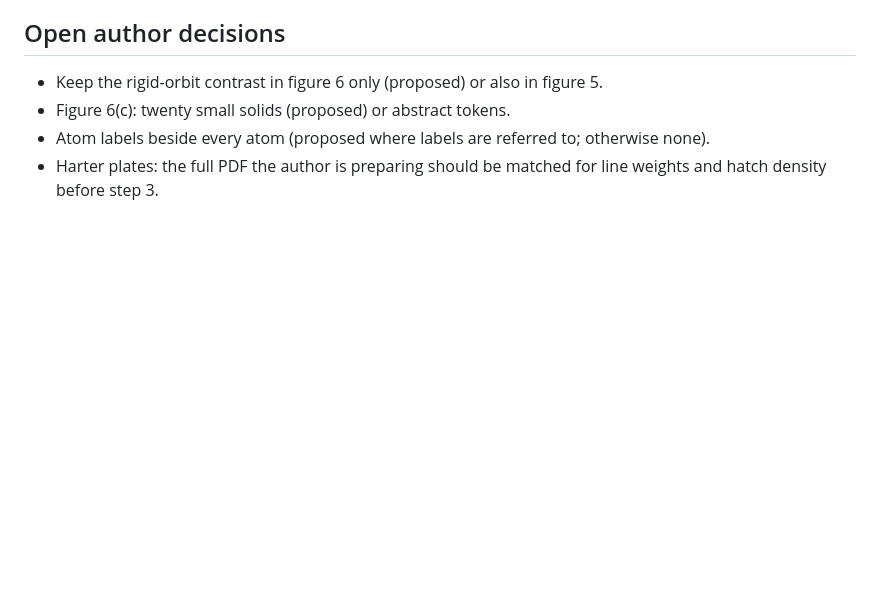
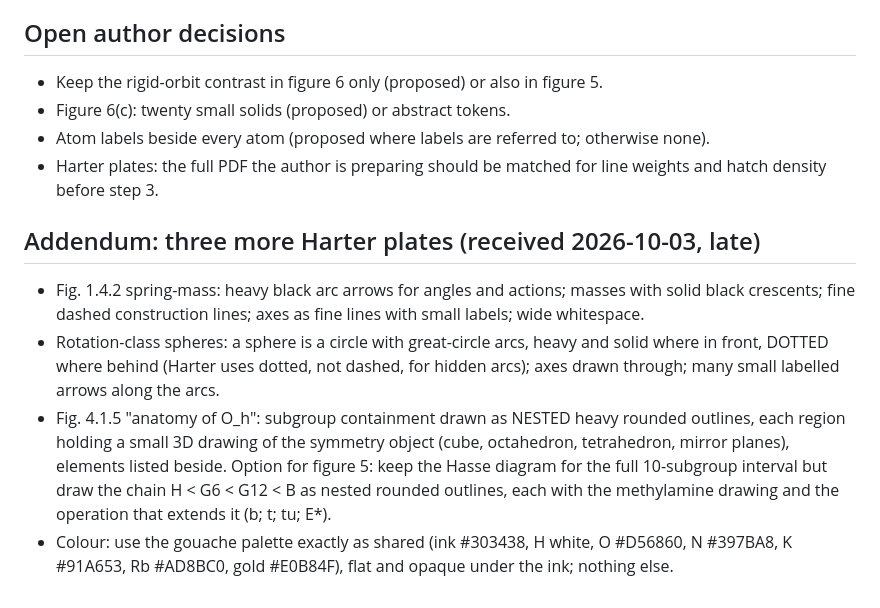
Before and after one commit to isaac-ashlind/Molecular_States, a Markdown page: docs/RESTART-PLAN.md, the part around the change. GitHub-like rendering; blank space fills up the shorter version.

Commit message:
Restart plan addendum: three more Harter plates, palette reminder
Co-Authored-By: Claude Fable 5.1 <noreply@anthropic.com>
Claude-Session: https://claude.ai/code/session_01M1roFcbN7NEKLnbHsomMpo

```diff
--- a/docs/RESTART-PLAN.md
+++ b/docs/RESTART-PLAN.md
@@ -69,3 +69,17 @@ Guide: four quadrants with miniature versions of the main motifs; thick-tube min
 - Atom labels beside every atom (proposed where labels are referred to; otherwise none).
 - Harter plates: the full PDF the author is preparing should be matched for line weights and hatch
   density before step 3.
+
+## Addendum: three more Harter plates (received 2026-10-03, late)
+- Fig. 1.4.2 spring-mass: heavy black arc arrows for angles and actions; masses with solid black
+  crescents; fine dashed construction lines; axes as fine lines with small labels; wide whitespace.
+- Rotation-class spheres: a sphere is a circle with great-circle arcs, heavy and solid where in front,
+  DOTTED where behind (Harter uses dotted, not dashed, for hidden arcs); axes drawn through; many small
+  labelled arrows along the arcs.
+- Fig. 4.1.5 "anatomy of O_h": subgroup containment drawn as NESTED heavy rounded outlines, each region
+  holding a small 3D drawing of the symmetry object (cube, octahedron, tetrahedron, mirror planes),
+  elements listed beside. Option for figure 5: keep the Hasse diagram for the full 10-subgroup interval
+  but draw the chain H < G6 < G12 < B as nested rounded outlines, each with the methylamine drawing and
+  the operation that extends it (b; t; tu; E*).
+- Colour: use the gouache palette exactly as shared (ink #303438, H white, O #D56860, N #397BA8,
+  K #91A653, Rb #AD8BC0, gold #E0B84F), flat and opaque under the ink; nothing else.
```
